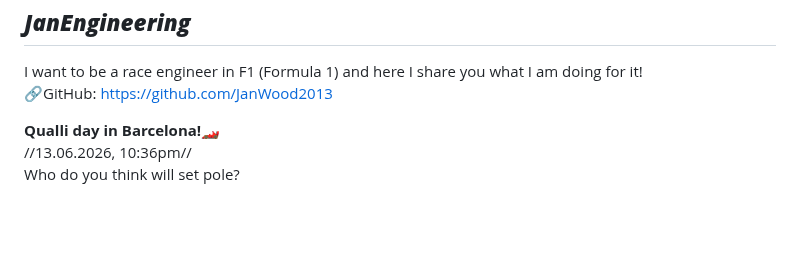
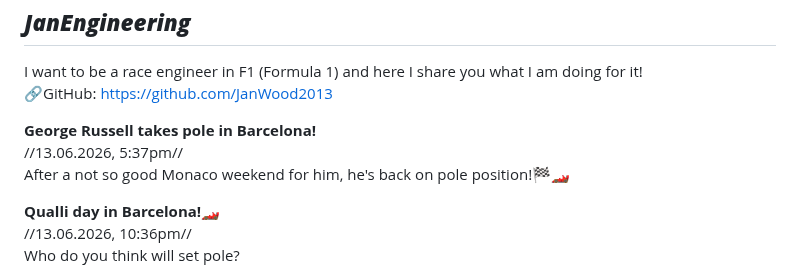
Before and after one commit to JanWood2013/JanEngineering, a Markdown page: README.md, the part around the change. Rendered like a GitHub page; blank space fills up the shorter version.

```diff
--- a/README.md
+++ b/README.md
@@ -3,6 +3,10 @@
 I want to be a race engineer in F1 (Formula 1)
 and here I share you what I am doing for it!
 🔗GitHub: https://github.com/JanWood2013
+
+**George Russell takes pole in Barcelona!**
+//13.06.2026, 5:37pm//
+After a not so good Monaco weekend for him, he's back on pole position!🏁🏎️
 
 **Qualli day in Barcelona!🏎️**
 //13.06.2026, 10:36pm//
```
